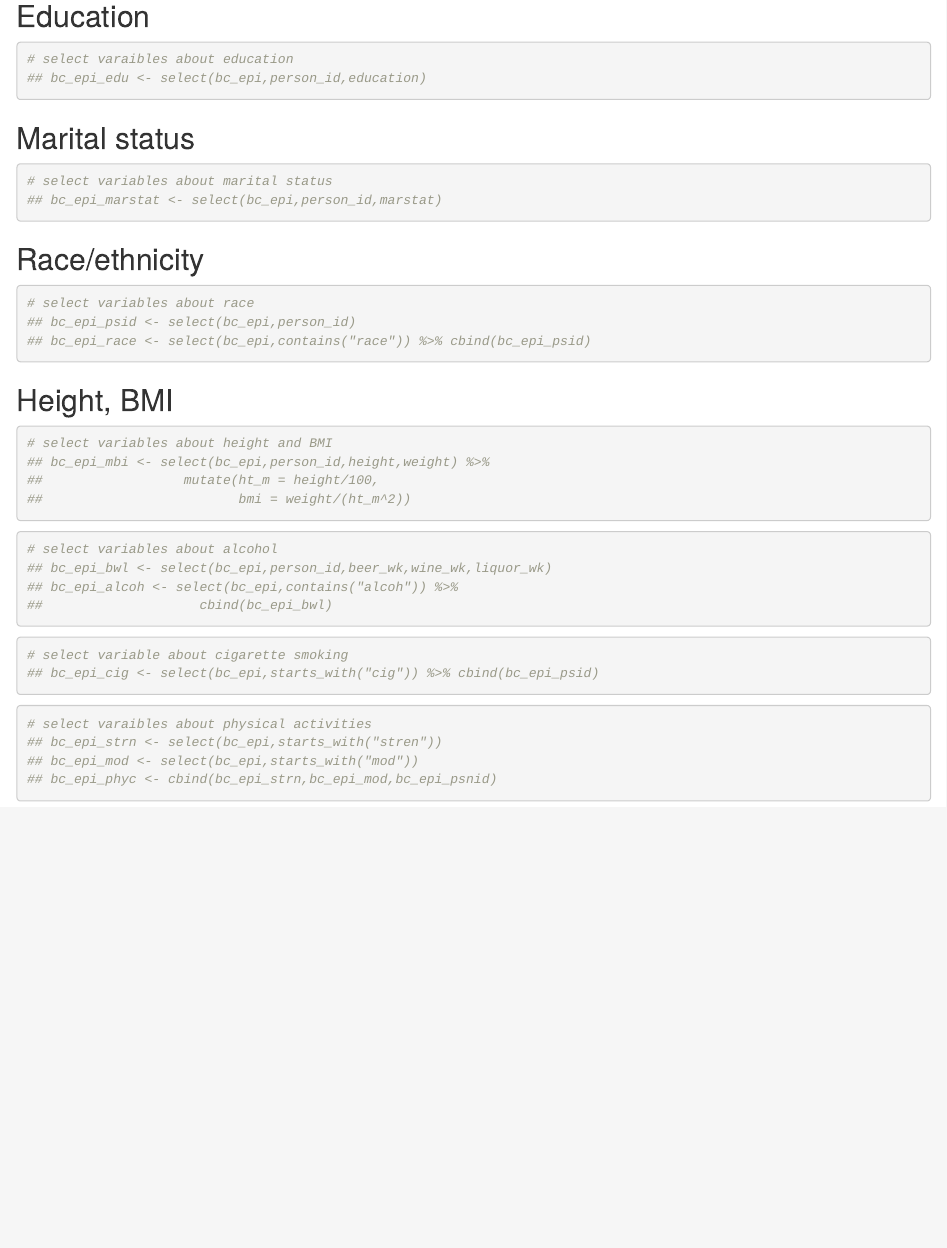
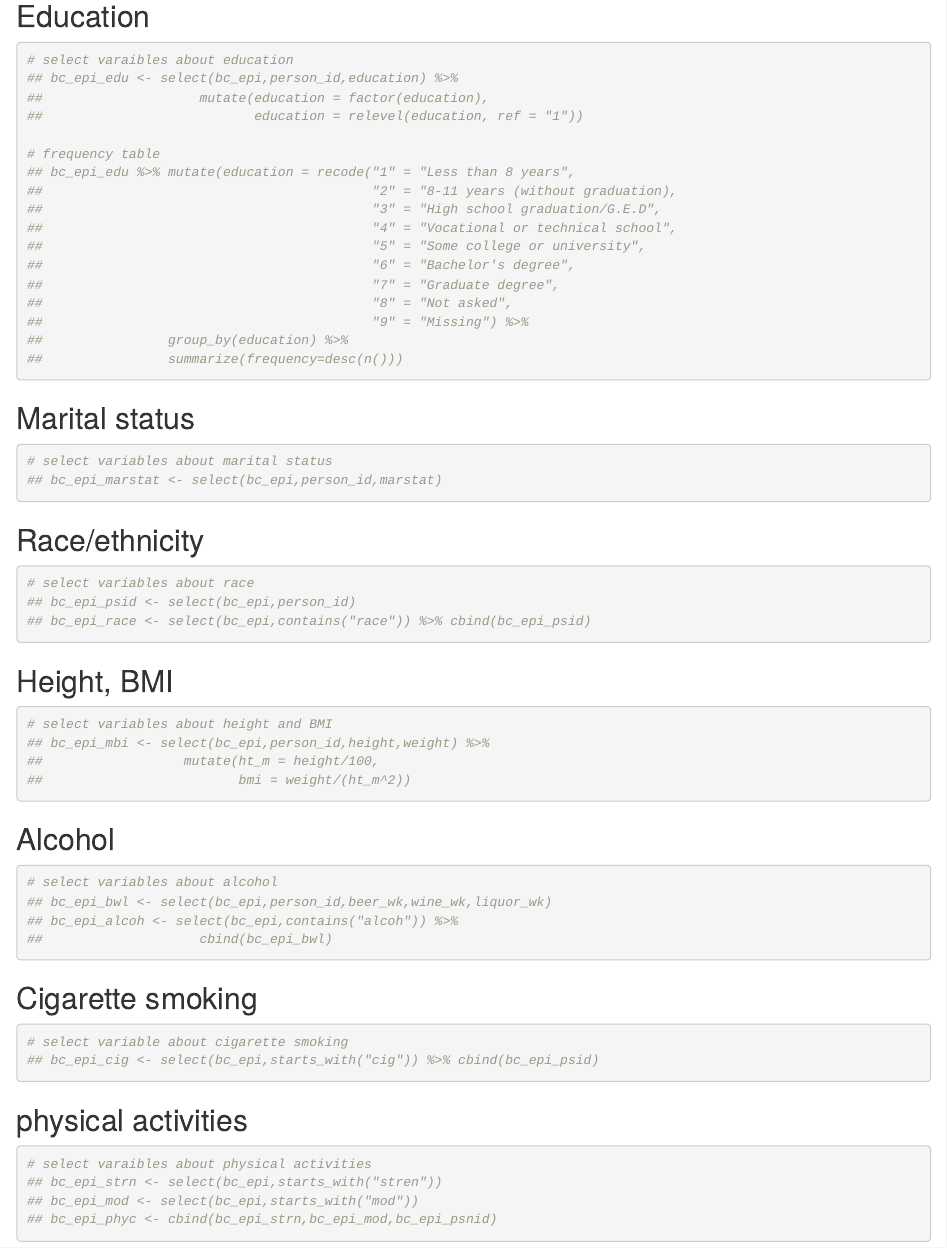
Before and after one commit to zz2603/BCFR, an R Markdown document (BCFR breast epi.Rmd): the page in a window 1100 px wide, from 500 px down before the commit and from 520 px down after it, so that both start at the same text. Rendered offline with R 4.5, knitr and Pandoc, with nearby package versions.

Commit message:
add frequency table to education variable

````diff
--- a/BCFR breast epi.Rmd
+++ b/BCFR breast epi.Rmd
@@ -41,7 +42,22 @@ library(tidyverse)
 
 ```{r}
 # select varaibles about education
-## bc_epi_edu <- select(bc_epi,person_id,education)
+## bc_epi_edu <- select(bc_epi,person_id,education) %>%
+##                    mutate(education = factor(education),
+##                           education = relevel(education, ref = "1"))
+
+# frequency table
+## bc_epi_edu %>% mutate(education = recode("1" = "Less than 8 years",
+##                                          "2" = "8-11 years (without graduation),
+##                                          "3" = "High school graduation/G.E.D",
+##                                          "4" = "Vocational or technical school",
+##                                          "5" = "Some college or university",
+##                                          "6" = "Bachelor's degree",
+##                                          "7" = "Graduate degree",
+##                                          "8" = "Not asked",
+##                                          "9" = "Missing") %>%
+##                group_by(education) %>%
+##                summarize(frequency=desc(n()))
 
 
 ```
@@ -80,6 +96,8 @@ library(tidyverse)
 ```
 
 
+## Alcohol
+
 ```{r}
 # select variables about alcohol
 ## bc_epi_bwl <- select(bc_epi,person_id,beer_wk,wine_wk,liquor_wk)
@@ -90,6 +108,8 @@ library(tidyverse)
 ```
 
 
+## Cigarette smoking
+
 ```{r}
 # select variable about cigarette smoking
 ## bc_epi_cig <- select(bc_epi,starts_with("cig")) %>% cbind(bc_epi_psid)
@@ -98,6 +118,8 @@ library(tidyverse)
 ```
 
 
+## physical activities
+
 ```{r}
 # select varaibles about physical activities
 ## bc_epi_strn <- select(bc_epi,starts_with("stren"))
````
Also changed, not shown: BCFR breast epi.Rmd (1 more changed lines).
